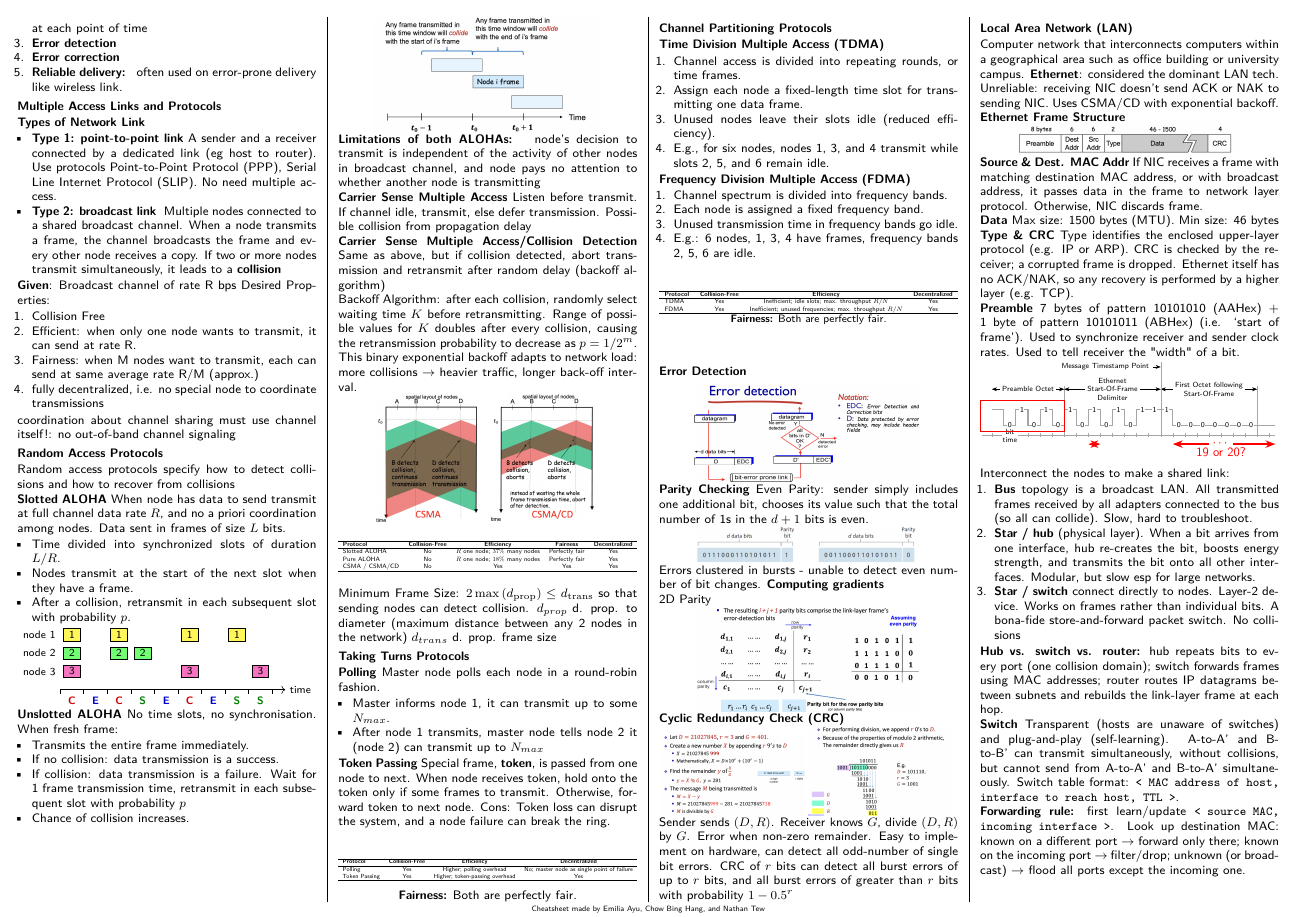
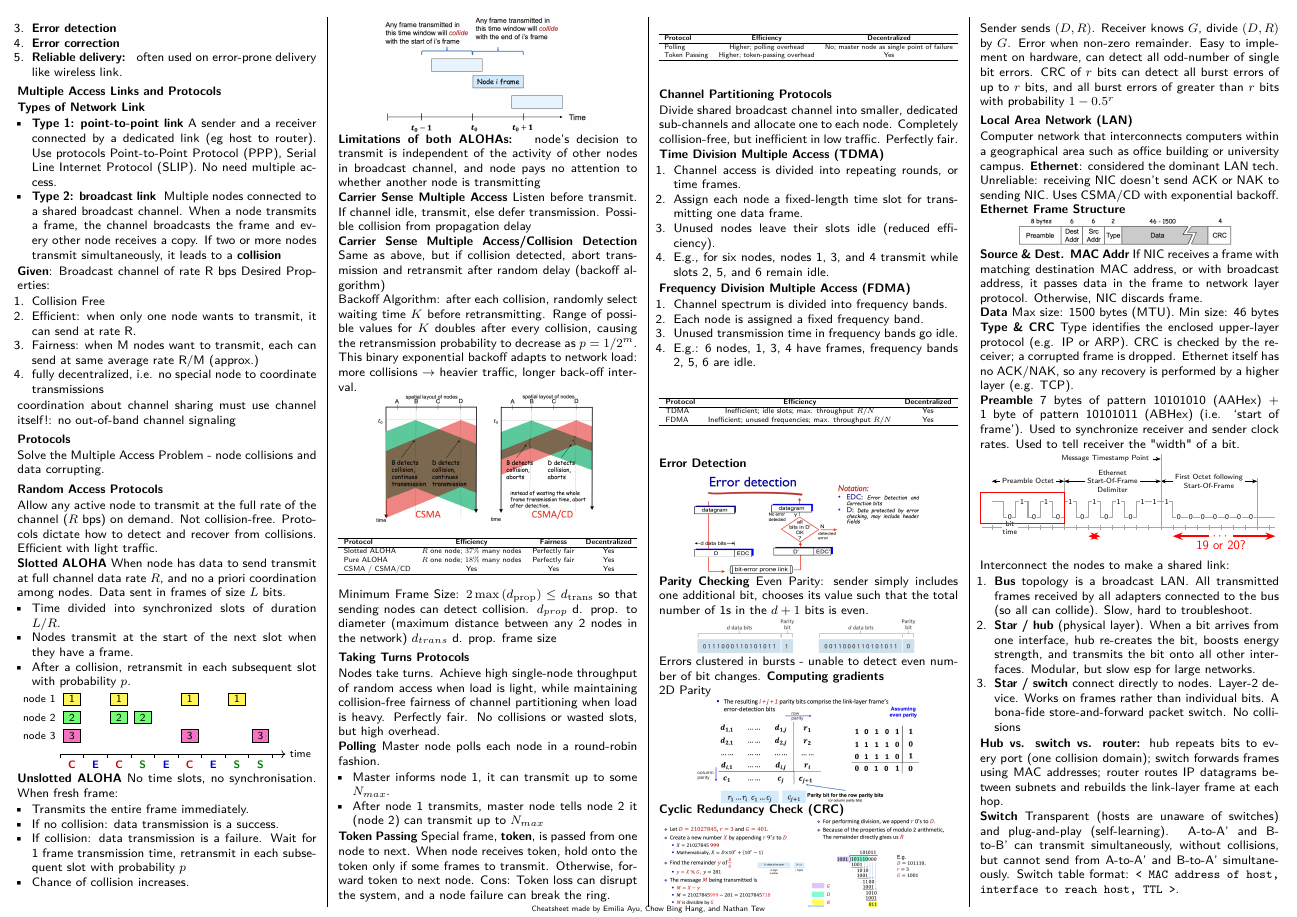
Before and after one commit to Promist-Moon/cs2105-final-cheatsheet, a LaTeX document (main.tex): page 3 of 5. Compiled offline with pdfLaTeX.

Commit message:
feat: link layer minor updates

```diff
--- a/main.tex
+++ b/main.tex
@@ -848,8 +847,12 @@ Desired Properties:
 
 coordination about channel sharing must use channel itself!: no out-of-band channel signaling
 
+\subsection{Protocols}
+Solve the Multiple Access Problem - node collisions and data corrupting.
+
 \subsection{Random Access Protocols}
-Random access protocols specify how to detect collisions and how to recover from collisions
+Allow any active node to transmit at the full rate of the channel ($R$ bps) on demand. Not collision-free.
+Protocols dictate how to detect and recover from collisions. Efficient with light traffic.
 
 \textbf{Slotted ALOHA}
 When node has data to send transmit at full channel data rate $R$, and no a priori coordination among nodes. Data sent in frames of size $L$ bits.
@@ -892,24 +895,21 @@ Backoff Algorithm: after each collision, randomly select waiting time \(K\) befo
 
 \begin{center}
 \resizebox{\columnwidth}{!}{%
-  \begin{tabular}{lcccc}
+  \begin{tabular}{lccc}
     \hline
-    \textbf{Protocol} & \textbf{Collision-Free} & \textbf{Efficiency} & \textbf{Fairness} & \textbf{Decentralized} \\
+    \textbf{Protocol} & \textbf{Efficiency} & \textbf{Fairness} & \textbf{Decentralized} \\
     \hline
     Slotted ALOHA
-    & No
     & \(R\) one node; \(37\%\) many nodes
     & Perfectly fair
     & Yes \\
 
     Pure ALOHA
-    & No
     & \(R\) one node; \(18\%\) many nodes
     & Perfectly fair
     & Yes \\
 
     CSMA / CSMA/CD
-    & No
     & Yes
     & Yes
     & Yes \\
@@ -923,6 +923,9 @@ $d_{prop}$ d. prop. to diameter (maximum distance between any 2 nodes in the net
 $d_{trans}$ d. prop. frame size
 
 \subsection{Taking Turns Protocols}
+Nodes take turns. Achieve high single-node throughput of random access when load is light, while maintaining collision-free fairness
+of channel partitioning when load is heavy. Perfectly fair. No collisions or wasted slots, but high overhead.
+
 \textbf{Polling}
 Master node polls each node in a round-robin fashion.
 \begin{itemize}
@@ -937,17 +940,15 @@ to next node. Cons: Token loss can disrupt the system, and a node failure can br
 
 \begin{center}
 \resizebox{\columnwidth}{!}{%
-  \begin{tabular}{lccc}
+  \begin{tabular}{lcc}
     \hline
-    \textbf{Protocol} & \textbf{Collision-Free} & \textbf{Efficiency} & \textbf{Decentralized} \\
+    \textbf{Protocol} & \textbf{Efficiency} & \textbf{Decentralized} \\
     \hline
     Polling
-    & Yes
     & Higher; polling overhead
     & No; master node as single point of failure \\
 
     Token Passing
-    & Yes
     & Higher; token-passing overhead
     & Yes \\
     \hline
@@ -955,10 +956,10 @@ to next node. Cons: Token loss can disrupt the system, and a node failure can br
 }
 
 \vspace{2mm}
-\textbf{Fairness:} Both are perfectly fair.
 \end{center}
 
 \subsection{Channel Partitioning Protocols}
+Divide shared broadcast channel into smaller, dedicated sub-channels and allocate one to each node. Completely collision-free, but inefficient in low traffic. Perfectly fair.
 \textbf{Time Division Multiple Access (TDMA)}
 \begin{enumerate}
 \item Channel access is divided into repeating rounds, or time frames.
@@ -978,20 +979,19 @@ to next node. Cons: Token loss can disrupt the system, and a node failure can br
 \begin{center}
 \scriptsize
 \resizebox{\columnwidth}{!}{%
-  \begin{tabular}{lcccc}
+  \begin{tabular}{lcc}
     \hline
-    \textbf{Protocol} & \textbf{Collision-Free} & \textbf{Efficiency} & \textbf{Decentralized} \\
+    \textbf{Protocol} & \textbf{Efficiency} & \textbf{Decentralized} \\
     \hline
-    TDMA & Yes & Inefficient; idle slots; max. throughput \(R/N\)
+    TDMA & Inefficient; idle slots; max. throughput \(R/N\)
     & Yes \\
 
-    FDMA & Yes & Inefficient; unused frequencies; max. throughput \(R/N\)
+    FDMA & Inefficient; unused frequencies; max. throughput \(R/N\)
     & Yes \\
     \hline
   \end{tabular}%
 }
 \vspace{2mm}
-\textbf{Fairness:} Both are perfectly fair.
 \end{center}
 
 \subsection{Error Detection}
```
Also changed, not shown: main.tex (5 more changed lines), 1 other file.
